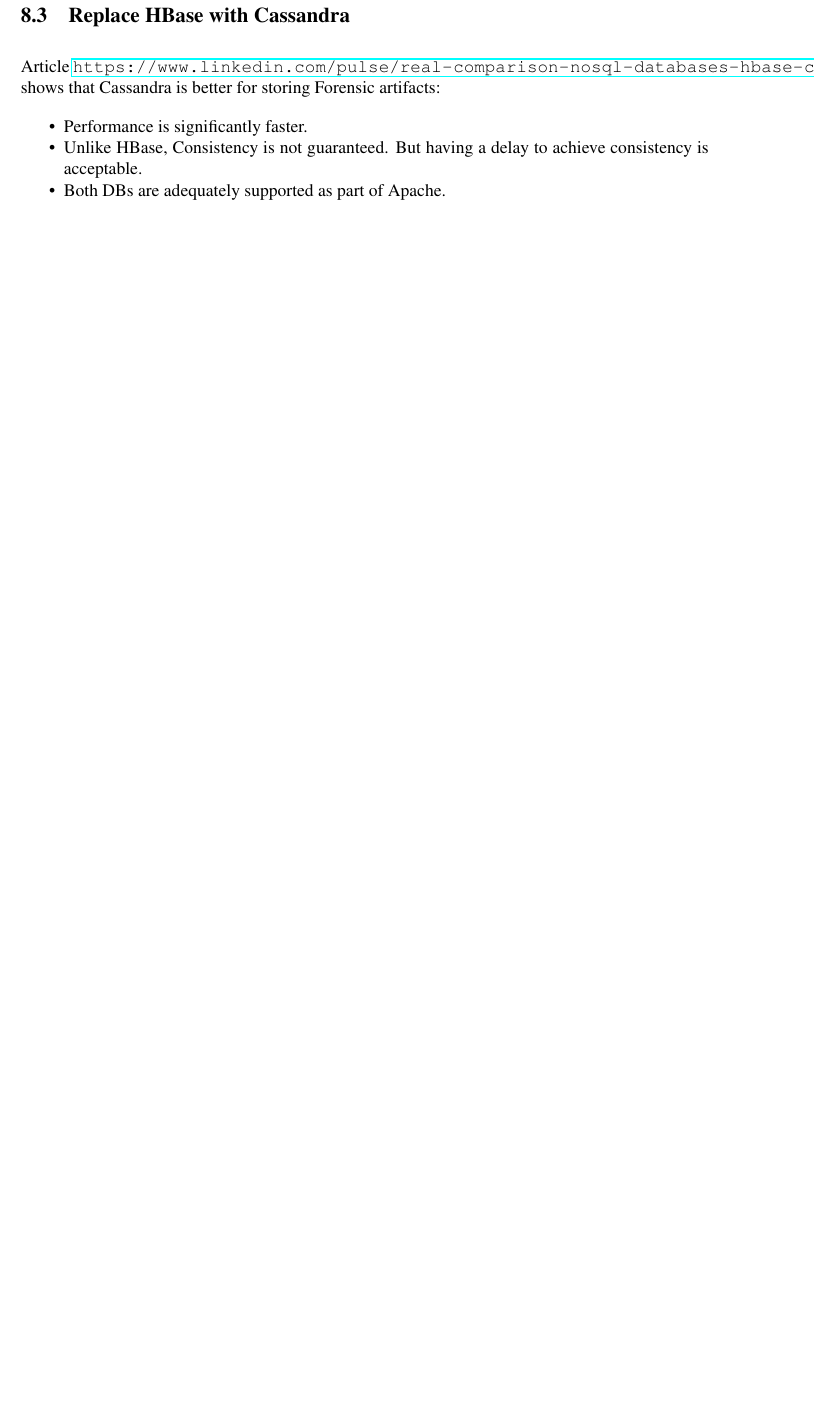
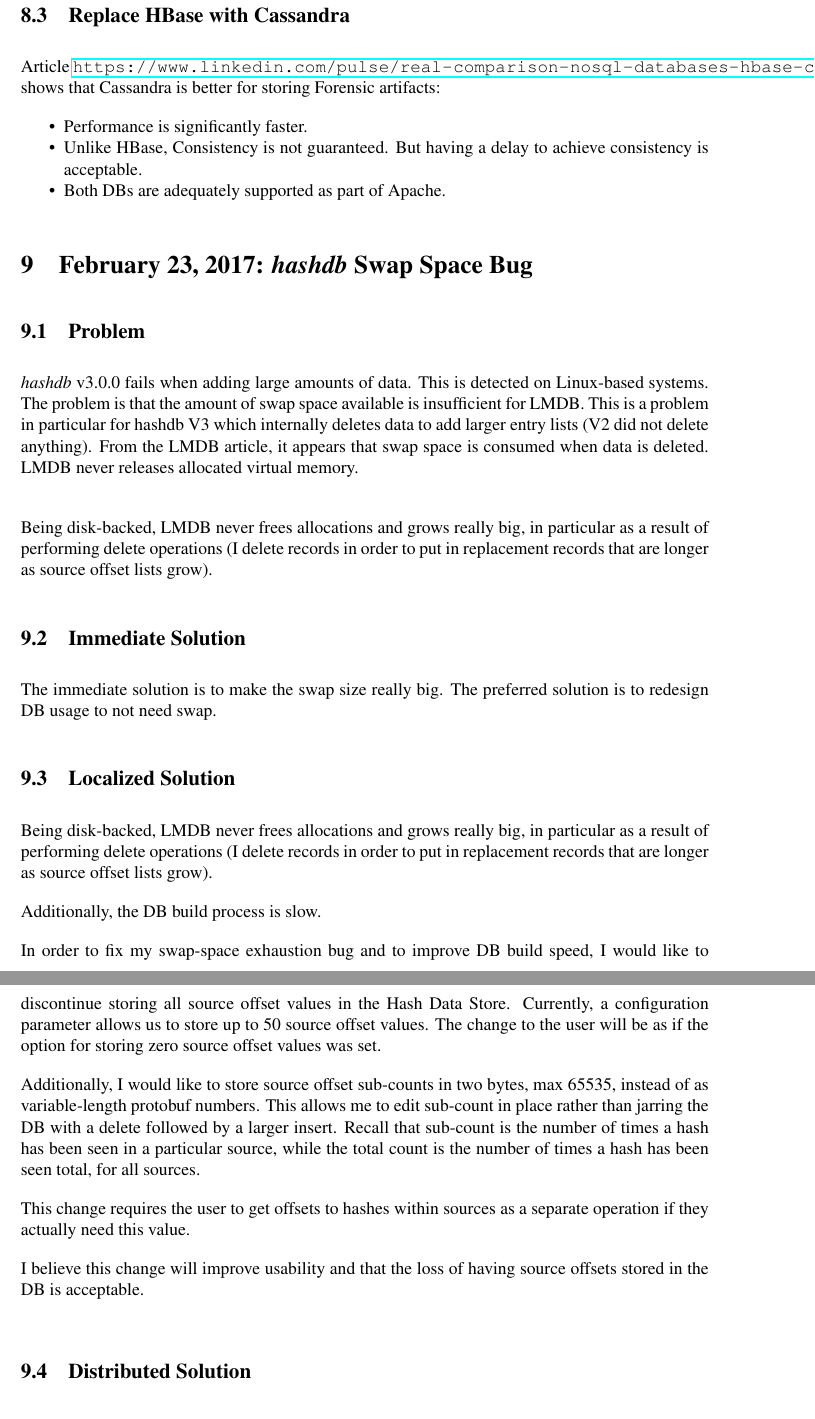
Before and after one commit to NPS-DEEP/big_data_test, a LaTeX document (be_hbase/doc/fm_design.tex): part of page 8 of 8 before the commit and two parts of pages 8 and 9 of 10 after it, the two joined at a grey line, cut so that both start at the same text, the shorter picture padded with empty space. Compiled offline with pdfLaTeX.

Commit message:
update notes

```diff
--- a/be_hbase/doc/fm_design.tex
+++ b/be_hbase/doc/fm_design.tex
@@ -295,3 +295,50 @@ Article \url{https://www.linkedin.com/pulse/real-comparison-nosql-databases-hbas
 \item Both DBs are adequately supported as part of Apache.
 \end{compactitem}
 
+\section{February 23, 2017: \hdb Swap Space Bug}
+\subsection{Problem}
+\hdb v3.0.0 fails when adding large amounts of data.
+This is detected on Linux-based systems.
+The problem is that the amount of swap space available is
+insufficient for LMDB.  This is a problem in particular for hashdb V3
+which internally deletes data to add larger entry lists (V2 did not
+delete anything).  From the LMDB article, it appears that swap space is
+consumed when data is deleted.  LMDB never releases allocated virtual memory.\\
+
+Being disk-backed, LMDB never frees allocations and grows really big, in
+particular as a result of performing delete operations (I delete records
+in order to put in replacement records that are longer as source offset
+lists grow).
+
+\subsection{Immediate Solution}
+The immediate solution is to make the swap size really big.
+The preferred solution is to redesign DB usage to not need swap.
+
+\subsection{Localized Solution}
+Being disk-backed, LMDB never frees allocations and grows really big, in
+particular as a result of performing delete operations (I delete records
+in order to put in replacement records that are longer as source offset
+lists grow).
+
+Additionally, the DB build process is slow.
+
+In order to fix my swap-space exhaustion bug and to improve DB build
+speed, I would like to discontinue storing all source offset values in
+the Hash Data Store.  Currently, a configuration parameter allows us to
+store up to 50 source offset values.  The change to the user will be as
+if the option for storing zero source offset values was set.
+
+Additionally, I would like to store source offset sub-counts in two
+bytes, max 65535, instead of as variable-length protobuf numbers.  This
+allows me to edit sub-count in place rather than jarring the DB with a
+delete followed by a larger insert.  Recall that sub-count is the number
+of times a hash has been seen in a particular source, while the total
+count is the number of times a hash has been seen total, for all sources.
+
+This change requires the user to get offsets to hashes within sources as
+a separate operation if they actually need this value.
+
+I believe this change will improve usability and that the loss of having
+source offsets stored in the DB is acceptable.
+
+\subsection{Distributed Solution}
```
Also changed, not shown: be_hbase/doc/fm_design.tex (25 more changed lines).
